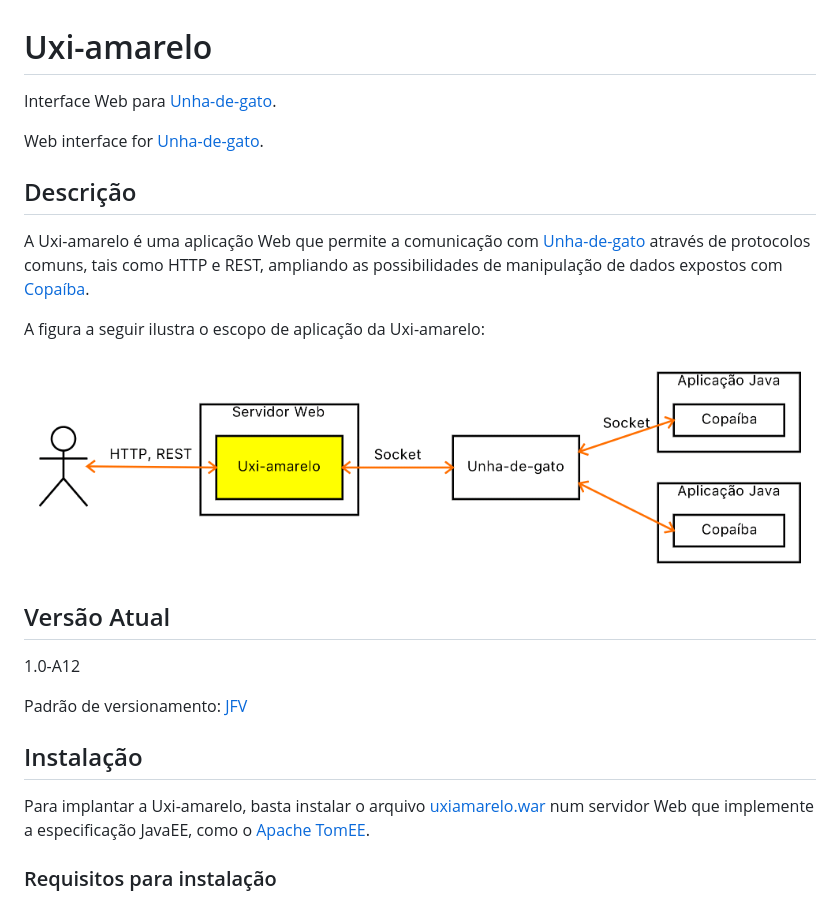
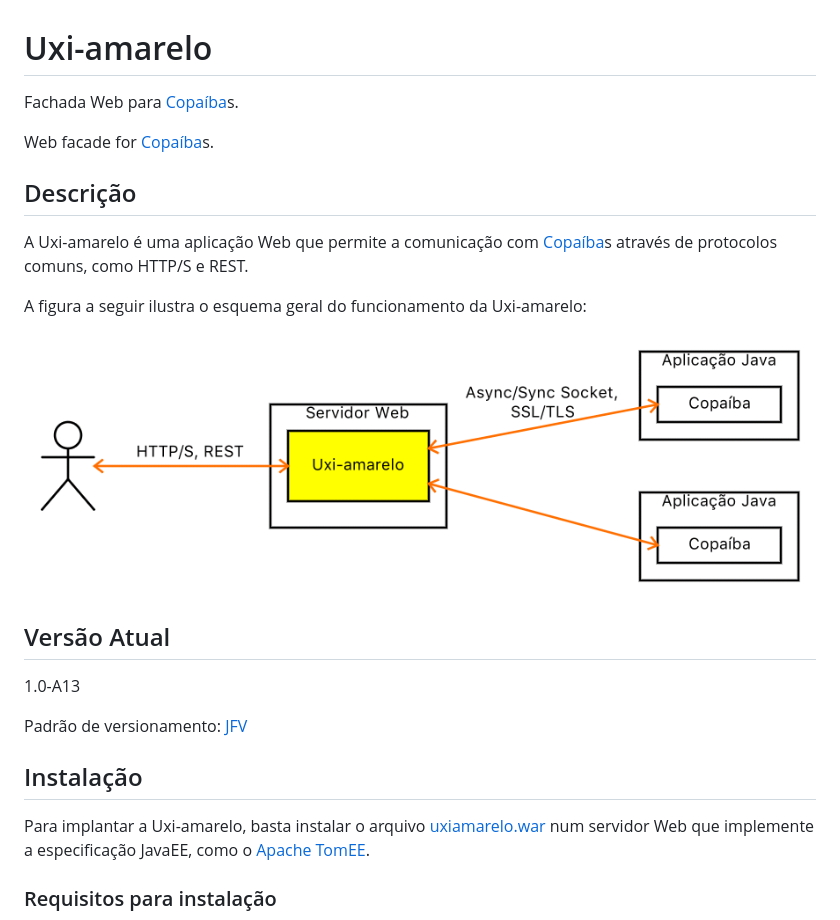
Before and after one commit to joseflaviojr/uxiamarelo, a Markdown page: README.md, the part around the change printed below. Rendered like a GitHub page; pictures changed too: projeto/EsquemaGeral.png.

Commit message:
Dispensa da Unha-de-gato e conexão direta a Copaíbas

```diff
--- a/README.md
+++ b/README.md
@@ -1,20 +1,20 @@
 # Uxi-amarelo
 
-Interface Web para [Unha-de-gato](http://joseflavio.com/unhadegato).
+Fachada Web para [Copaíba](http://joseflavio.com/copaiba)s.
 
-Web interface for [Unha-de-gato](http://joseflavio.com/unhadegato).
+Web facade for [Copaíba](http://joseflavio.com/copaiba)s.
 
 ## Descrição
 
-A Uxi-amarelo é uma aplicação Web que permite a comunicação com [Unha-de-gato](http://joseflavio.com/unhadegato) através de protocolos comuns, tais como HTTP e REST, ampliando as possibilidades de manipulação de dados expostos com [Copaíba](http://joseflavio.com/copaiba).
+A Uxi-amarelo é uma aplicação Web que permite a comunicação com [Copaíba](http://joseflavio.com/copaiba)s através de protocolos comuns, como HTTP/S e REST.
 
-A figura a seguir ilustra o escopo de aplicação da Uxi-amarelo:
+A figura a seguir ilustra o esquema geral do funcionamento da Uxi-amarelo:
 
 <img src="projeto/EsquemaGeral.png">
 
 ## Versão Atual
 
-1.0-A12
+1.0-A13
 
 Padrão de versionamento: [JFV](http://joseflavio.com/jfv)
 
```
Also changed, not shown: other parts of README.md (+1 -1 lines), 14 other files.
